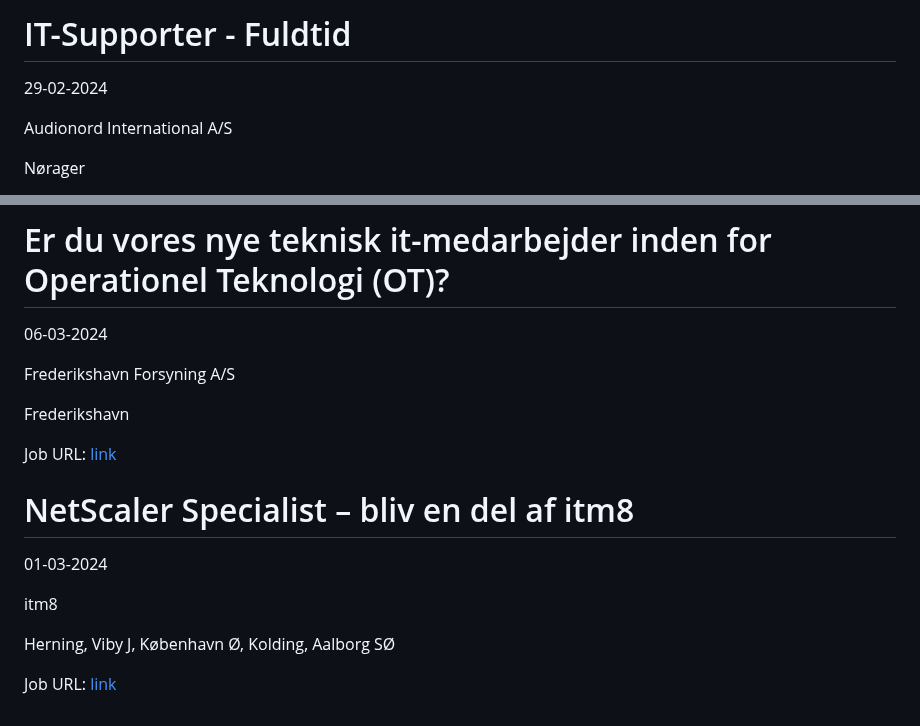
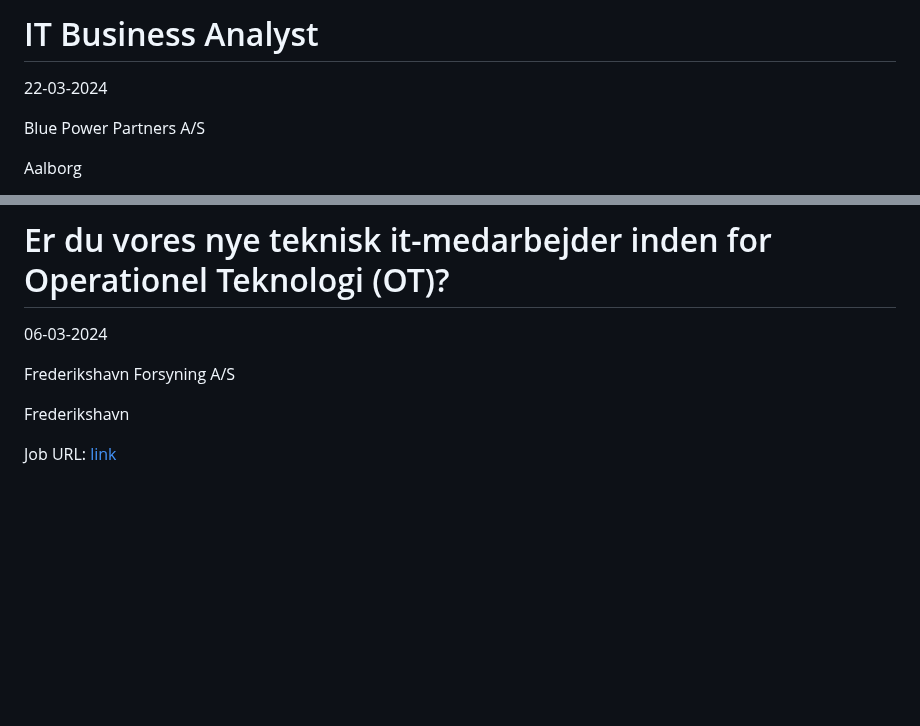
Before and after one commit to researchersec/jobscraper, a Markdown page: it/README.md, 2 parts joined by grey strips. GitHub-like rendering; blank space fills up the shorter version.

Commit message:
Auto scrape and update it/README.md

```diff
--- a/it/README.md
+++ b/it/README.md
@@ -1,7 +1,7 @@
-# IT-Supporter - Fuldtid
-29-02-2024
+# IT Business Analyst
+22-03-2024
 
-Audionord International A/S
+Blue Power Partners A/S
 
-Nørager
+Aalborg
 
@@ -186,13 +196,3 @@ Frederikshavn Forsyning A/S
 Frederikshavn
 
 Job URL: [link](https://forsyningen.emply.net/recruitment/vacancyAd.aspx?publishingId=2ac02b22-a627-462c-b416-37abf47c9ab5)
-
-
-# NetScaler Specialist – bliv en del af itm8
-01-03-2024
-
-itm8
-
-Herning, Viby J, København Ø, Kolding, Aalborg SØ
-
-Job URL: [link](https://www.jobindex.dk/jobannonce/501994/netscaler-specialist-bliv-en-del-af-itm8)
```
Also changed, not shown: other parts of it/README.md (+11 -1 lines).
